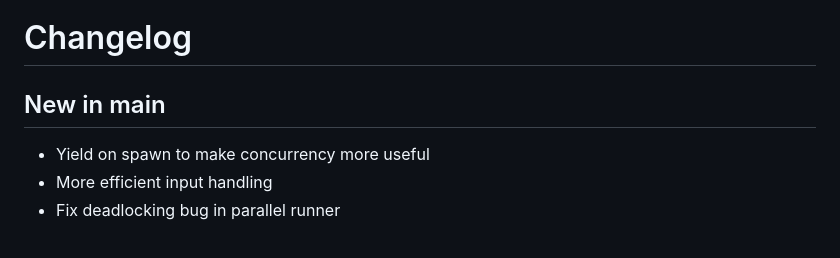
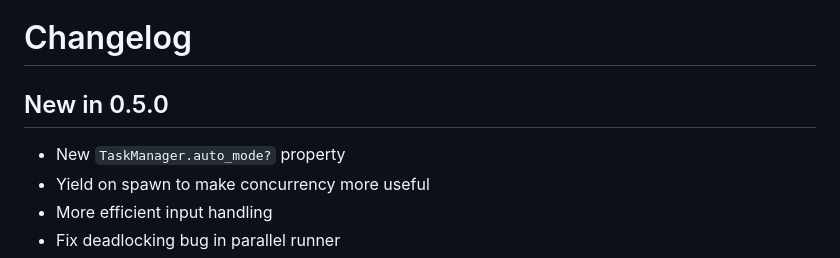
Before and after one commit to ralsina/croupier, a Markdown page: CHANGES.md, the part around the change. Drawn GitHub-style.

Commit message:
Prepare 0.5.0

```diff
--- a/CHANGES.md
+++ b/CHANGES.md
@@ -1,7 +1,8 @@
 # Changelog
 
-## New in main
+## New in 0.5.0
 
+* New `TaskManager.auto_mode?` property
 * Yield on spawn to make concurrency more useful
 * More efficient input handling
 * Fix deadlocking bug in parallel runner
```
